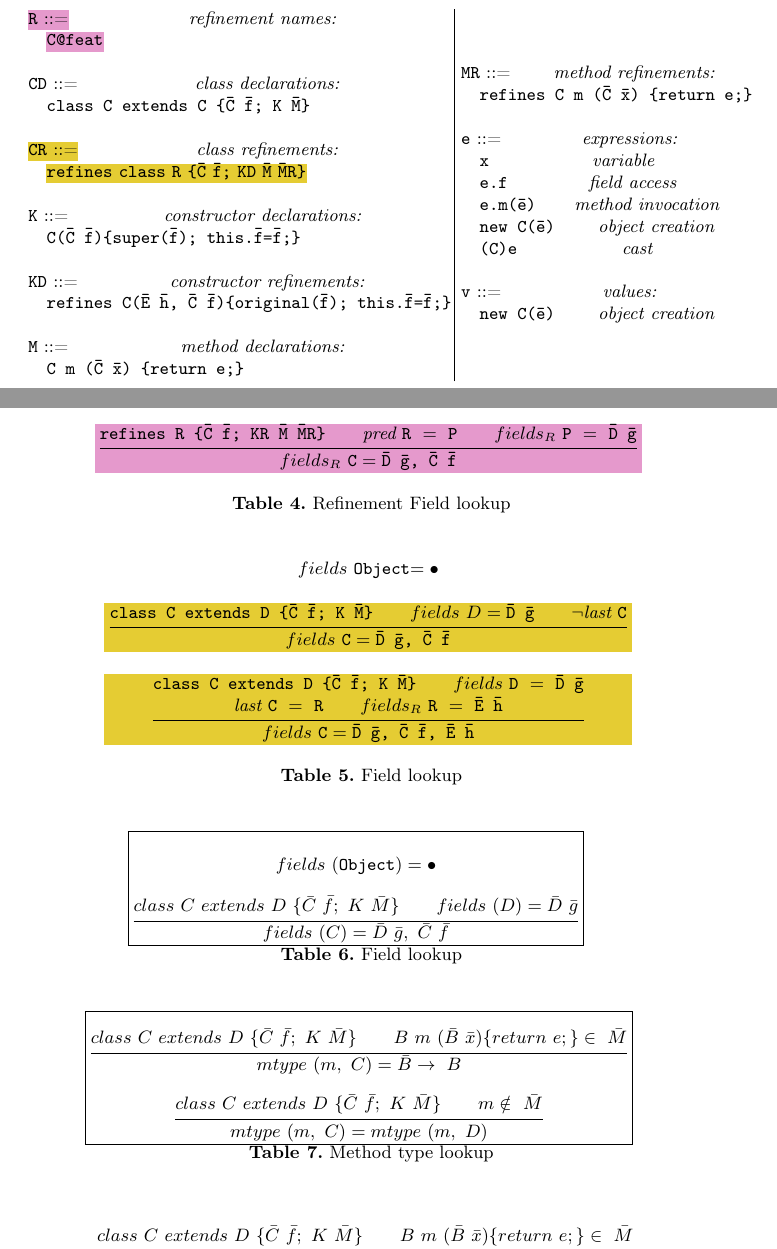
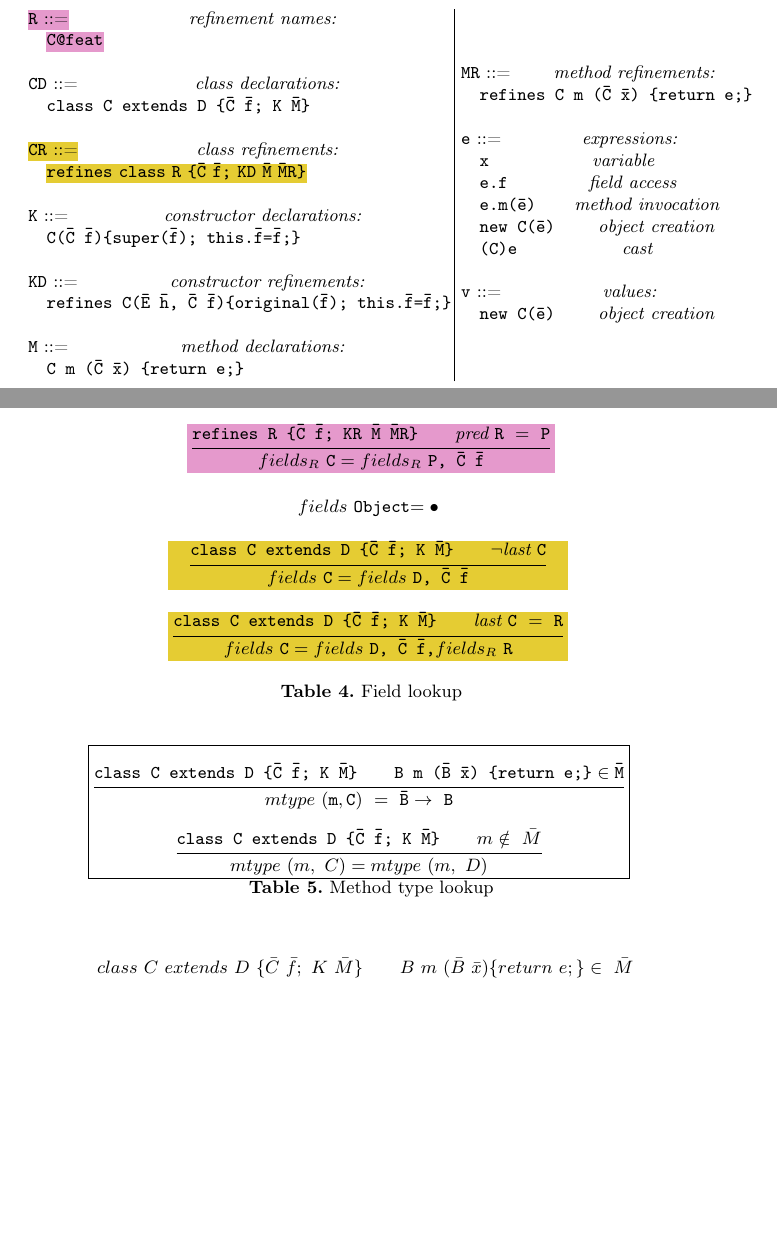
Before and after one commit to pedrotst/ffj-article, a LaTeX thesis (Overhaul_of_FFJ.tex, which reads doc/sections/feature_featherweight_java.tex): two parts of pages 4 and 7 of 10, joined at a grey line, cut so that both start at the same text, the shorter picture padded with empty space. Compiled offline with pdfLaTeX.

Commit message:
Begin mtype and fix fields

```diff
--- a/doc/sections/feature_featherweight_java.tex
+++ b/doc/sections/feature_featherweight_java.tex
@@ -8,12 +8,15 @@ the modified rules from \ac{FFJ} to \ac{FFJ+} highlited with \hlmod{shaded yello
 and new rules highlighted by \hlnew{shaded purple boxes}. Also notice that the sucessor and
 the refinement relations were simply dropped for being unecessary by now.
 
+\newcommand{\cdecl}[6]{\texttt{class #1 extends #2 \{\={#3} \={#4}; #5 \={#6}\}}}
+\newcommand{\mdecl}[5]{\texttt{#1 #2 (\={#3} \={#4}) \{return #5;\}}}
+
 \begin{table}[!ht]
     \begin{tabularx}{.62\textwidth}{l|}
         \hlnew{\texttt{R}~::=} \hfill \textit{refinement names:} \\
         \quad \hlnew{\texttt{C@feat}} \\ \\
         \texttt{CD}~::= \hfill \textit{class declarations:}\\
-            \quad \texttt{class\ C~extends~C\ \{\={C} \={f}; K \={M}\}} \\  \\
+        \quad \cdecl{C}{D}{C}{f}{K}{M} \\  \\
         \hlmod{\texttt{CR}~::=} \hfill \textit{class refinements:}\\
         \quad \hlmod{\texttt{refines~class R \{\={C} \={f}; KD \={M} \={MR}\}}} \\ \\
         \texttt{K}~::=  \hfill\textit{constructor declarations:}\\
@@ -21,7 +24,7 @@ the refinement relations were simply dropped for being unecessary by now.
         \texttt{KD}~::= \hfill\textit{constructor refinements:} \\
         \quad \texttt{refines~C(\={E}~\={h}, \={C} \={f})\{original(\={f}); this.\={f}=\={f};\}} \\\\
         \texttt{M}~::= \hfill\textit{method declarations:}\\
-            \quad \texttt{C~m~(\={C}~\={x})\ \{return~e;\}}
+        \quad \mdecl{C}{m}{C}{x}{e}
     \end{tabularx}
     \begin{tabularx}{.4\textwidth}{l}
         \texttt{MR}~::= \hfill \textit{method refinements:}\\
@@ -212,66 +215,41 @@ functions follows the same structure the proof is straightfoward.
         \\
         \rowcolor{shpurple}
 		\inferrule{\texttt{refines R \{\=C \=f; KR \=M \={MR}\}} \qquad
-                    \textit{pred}~\texttt{R}~=~\texttt{P} \\
-                    fields_R~\texttt{P}~=~\texttt{\={D} \={g}}}
-                {fields_R~\texttt{C}=\texttt{\={D} \={g}, \={C} \={f}}}\\
+                    \textit{pred}~\texttt{R}~=~\texttt{P}}
+                {fields_R~\texttt{C}=fields_R~\texttt{P, \={C} \={f}}}\\
         \\
 	\end{tabular}
-    \label{table:field_r}
-    \caption{Refinement Field lookup}
-\end{table}
-
-
-\begin{table}[ht!]
 	\centering
 	\begin{tabular}{c}
 		$fields~$\texttt{Object}$=\bullet$ \\
         \\
         \rowcolor{shyellow}
 		\inferrule{\texttt{class C extends D \{\=C \=f; K \=M\}} \qquad
-                    fields~D=\texttt{\={D} \={g}} \qquad
                     \neg\textit{last}~\texttt{C}}
-                {fields~\texttt{C}=\texttt{\={D} \={g}, \={C} \={f}}} \\
+                {fields~\texttt{C}=fields~\texttt{D, \={C} \={f}}} \\
         \\
         \rowcolor{shyellow}
 		\inferrule{\texttt{class C extends D \{\=C \=f; K \=M\}} \qquad
-                    fields~\texttt{D}~=~\texttt{\={D} \={g}} \\
-                    \textit{last}~\texttt{C}~=~\texttt{R} \qquad
-                    fields_R~\texttt{R}~=~\texttt{\={E} \={h}}}
-                {fields~\texttt{C}=\texttt{\={D} \={g}, \={C} \={f}, \=E \=h}}\\
+                    \textit{last}~\texttt{C}~=~\texttt{R}}
+                {fields~\texttt{C}=fields~\texttt{D, \={C} \={f},} fields_R~\texttt{R}}\\
         \\
 	\end{tabular}
     \label{table:field}
     \caption{Field lookup}
 \end{table}
 
-\begin{table}[ht!]
-	\centering
-	\def\arraystretch{2.5}
-	\begin{tabular}{|c|}
-        \hline
-		$fields~($\texttt{Object}$)=\bullet$ \\
-		\inferrule{class\ C\ extends\ D~\{\bar{C}\ \bar{f};\ K\
-		\bar{M}\} \qquad fields~(D)=\bar{D}\ \bar{g}}
-		{fields~(C)=\bar{D}\ \bar{g},\ \bar{C}\ \bar{f}}\\
-        \hline
-	\end{tabular}
-    \label{field}
-    \quad\quad
-    \caption{Field lookup}
-\end{table}
-
-
+\newcommand{\mtype}[4]{\ensuremath{mtype~(\texttt{#1},\texttt{#2})~=~\texttt{\={#3}}\rightarrow~\texttt{#4}}}
 
 \begin{table}[h!]
 	\centering
 	\def\arraystretch{3}
 	\begin{tabular}{|c|}
         \hline
-		\inferrule{class\ C\ extends\ D~\{\bar{C}\ \bar{f};\ K\
-		\bar{M}\} \qquad B\ m~(\bar{B}\ \bar{x})\{return\ e;\}\in~\bar{M}} {mtype~(m,~C)=\bar{B}\rightarrow~B} \\
-		\inferrule{class\ C\ extends\ D~\{\bar{C}\ \bar{f};\ K\
-		\bar{M}\} \qquad m\notin~\bar{M}}
+        \inferrule{\cdecl{C}{D}{C}{f}{K}{M} \qquad
+                \mdecl{B}{m}{B}{x}{e} \in \texttt{\={M}}}
+                {\mtype{m}{C}{B}{B}} \\
+        \inferrule{\cdecl{C}{D}{C}{f}{K}{M} \qquad
+                    m\notin~\bar{M}}
 		{mtype~(m,~C)=mtype~(m,~D)} \\
         \hline
 	\end{tabular}
```
Lines whose indentation alone changed are shown as unchanged.
